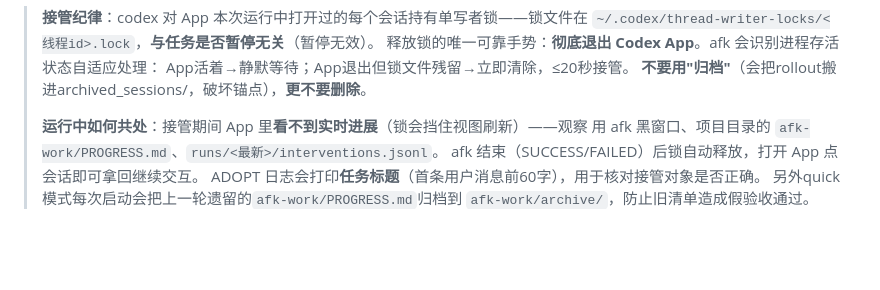
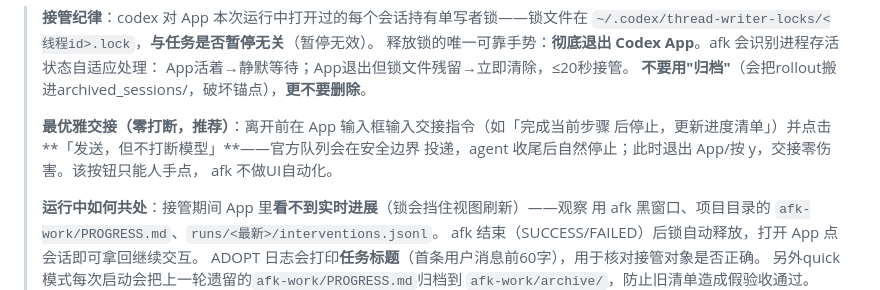
Before and after one commit to planelin/Doloris, a Markdown page: USAGE.md, the part around the change. Drawn GitHub-style; blank space fills up the shorter version.

Commit message:
docs: zero-interrupt handover via send-without-interrupting button

```diff
--- a/USAGE.md
+++ b/USAGE.md
@@ -32,6 +32,11 @@ python supervise.py --task tasks/<你的任务>/task.md
 > 释放锁的唯一可靠手势：**彻底退出 Codex App**。afk 会识别进程存活状态自适应处理：
 > App活着→静默等待；App退出但锁文件残留→立即清除，≤20秒接管。
 > **不要用"归档"**（会把rollout搬进archived_sessions/，破坏锚点），**更不要删除**。
+>
+> **最优雅交接（零打断，推荐）**：离开前在 App 输入框输入交接指令（如「完成当前步骤
+> 后停止，更新进度清单」）并点击**「发送，但不打断模型」**——官方队列会在安全边界
+> 投递，agent 收尾后自然停止；此时退出 App/按 y，交接零伤害。该按钮只能人手点，
+> afk 不做UI自动化。
 >
 > **运行中如何共处**：接管期间 App 里**看不到实时进展**（锁会挡住视图刷新）——观察
 > 用 afk 黑窗口、项目目录的 `afk-work/PROGRESS.md`、`runs/<最新>/interventions.jsonl`。
```
